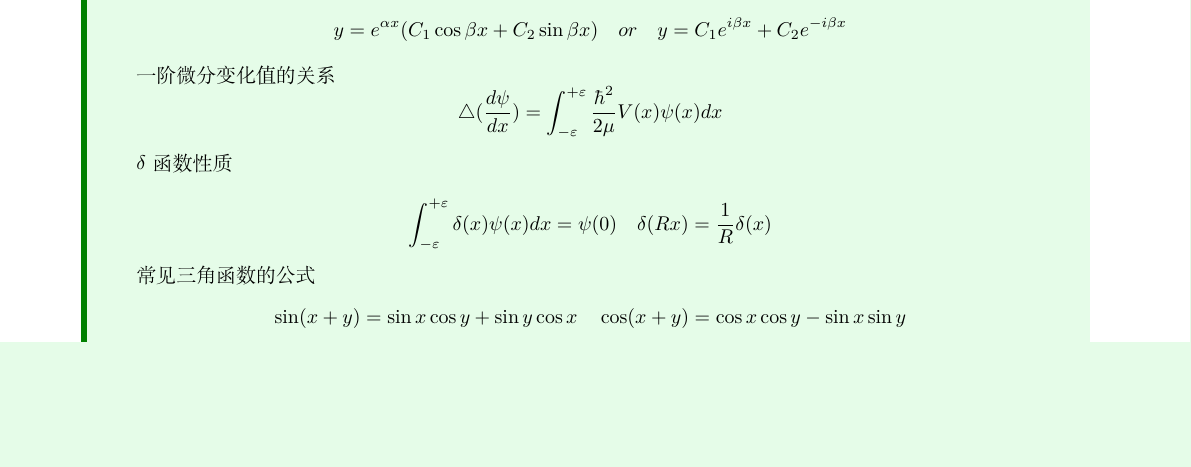
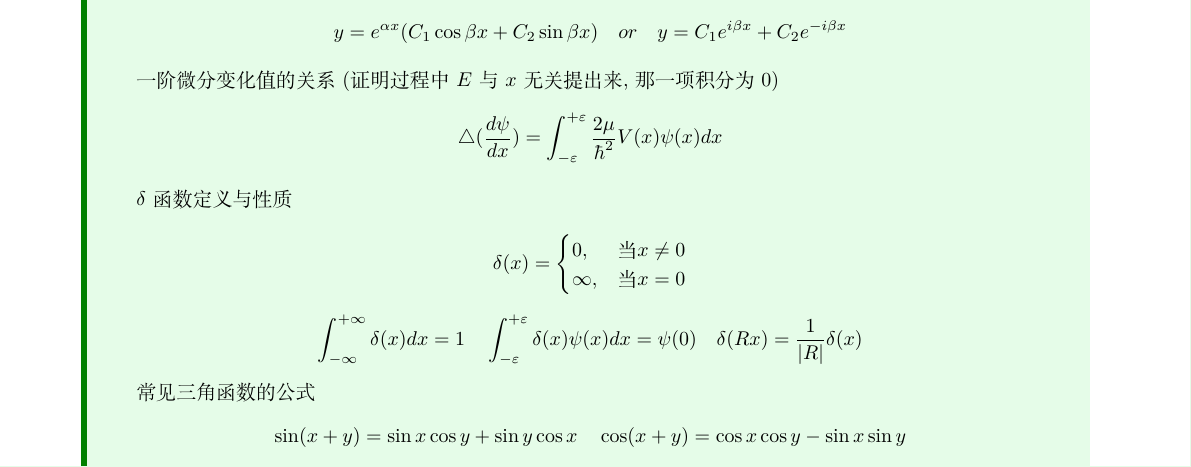
Before and after one commit to Richardxm2062/LaTex, a LaTeX problem sheet (QM Exercises/QM Exercises.tex): part of page 6 of 64, cut so that both start at the same text, the shorter picture padded with empty space. Compiled offline with XeLaTeX.

Commit message:
公式错误

```diff
--- a/QM Exercises/QM Exercises.tex
+++ b/QM Exercises/QM Exercises.tex
@@ -27,12 +27,28 @@
                 \item $r_{1}=\alpha + i \beta,r_{2} = \alpha - i \beta $为共轭复根(通常$\alpha$都是0)
                 $$ y = e^{\alpha x} (C_{1}\cos{\beta x} + C_{2}\sin{\beta x}) \quad or \quad y = C_{1}e^{i\beta x} + C_{2}e^{-i\beta x}$$
 
-                一阶微分变化值的关系
-                $$ \triangle(\frac{d\psi}{dx}) = \int_{-\varepsilon}^{+\varepsilon}\frac{\hbar^2}{2\mu}V(x)\psi(x)dx $$
-
-                $\delta$函数性质
-
-                $$\int_{-\varepsilon}^{+\varepsilon} \delta(x) \psi(x) dx =\psi(0) \quad \delta(Rx) = \frac{1}{R} \delta(x) $$
+                一阶微分变化值的关系(证明过程中$E$与$x$无关提出来,那一项积分为0)
+                $$ \triangle(\frac{d\psi}{dx}) = \int_{-\varepsilon}^{+\varepsilon}\frac{2\mu}{\hbar^2}V(x)\psi(x)dx $$
+
+                $\delta$函数定义与性质
+
+                $$
+                \delta(x) =
+                    \begin{cases}
+                        0, & \text{当 } x \neq 0 \\
+                        \infty, & \text{当 } x = 0
+                    \end{cases}
+                $$
+
+
+
+                $$
+                \intff \delta(x) dx =1
+                \quad
+                \int_{-\varepsilon}^{+\varepsilon} \delta(x) \psi(x) dx =\psi(0)
+                \quad
+                \delta(Rx) = \frac{1}{\abs{R}} \delta(x)
+                $$
 
                 常见三角函数的公式
                 $$\sin(x+y)=\sin{x} \cos{y}+\sin{y}\cos{x} \quad \cos(x+y)=\cos{x} \cos{y} - \sin{x}\sin{y}$$
```
Also changed, not shown: QM Exercises/preamble_article.tex (+6 -6 lines), QM Exercises/QM Exercises.pdf.
